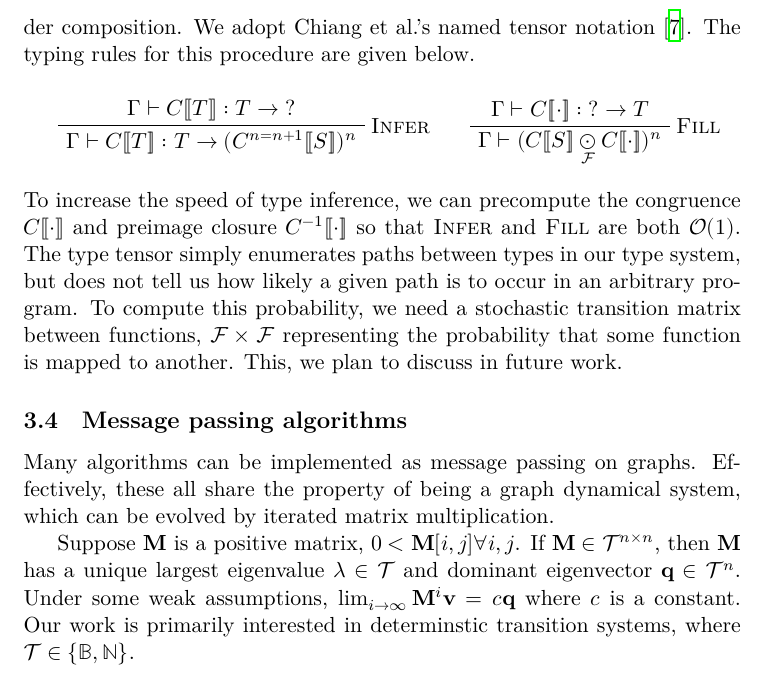
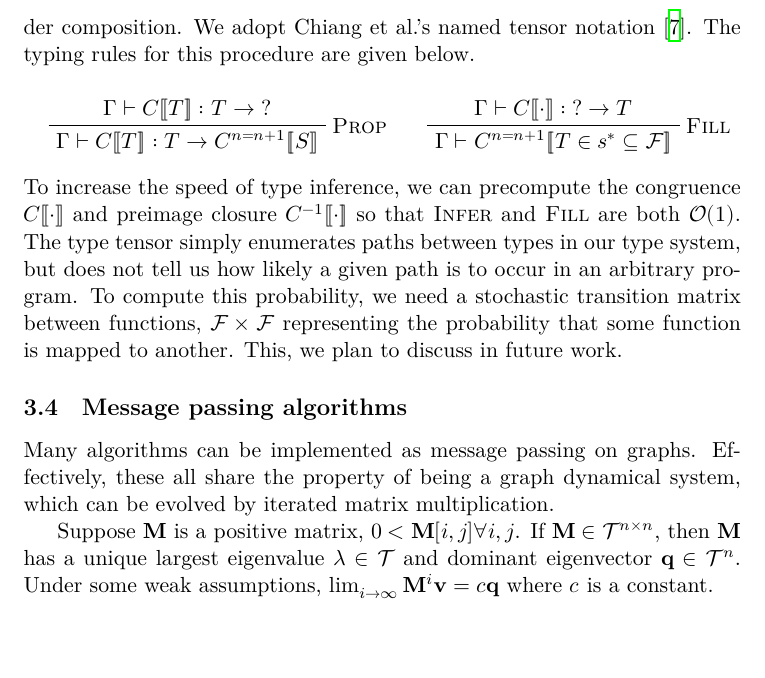
Before and after one commit to breandan/breandan, a LaTeX problem sheet (paperwork/exam_proposal.tex): part of page 15 of 24, cut so that both start at the same text, the shorter picture padded with empty space. Compiled offline with XeLaTeX.

Commit message:
prop/fill

```diff
--- a/paperwork/exam_proposal.tex
+++ b/paperwork/exam_proposal.tex
@@ -29,6 +29,7 @@
 \usepackage{enumerate}
 \usepackage{enumitem}
 \usepackage{tikz-cd}
+\usetikzlibrary{calc}
 \usepackage{amsfonts}
 %\usepackage{prooftrees}
 \usepackage{bussproofs}
@@ -1222,13 +1223,13 @@ l = sqrt(sum)
 
     \begin{prooftree}
         \AxiomC{$Γ ⊢ C[\![T]\!]: T → ?$}
-        \RightLabel{\textsc{Infer}}
-        \UnaryInfC{$Γ ⊢ C[\![T]\!]: T → (C^{n = n+1}[\![S]\!])^n$}
+        \RightLabel{\textsc{Prop}}
+        \UnaryInfC{$Γ ⊢ C[\![T]\!]: T → C^{n = n+1}[\![S]\!]$}
         \DisplayProof
         \hskip 1.5em
         \AxiomC{$Γ ⊢ C[\![\cdot]\!]: ? → T$}
         \RightLabel{\textsc{Fill}}
-        \UnaryInfC{$Γ ⊢ (C[\![S]\!] \underset{\mathcal{F}}\odot C[\![\cdot]\!])^n$}
+        \UnaryInfC{$Γ ⊢ C^{n = n+1}[\![T \in s^* \subseteq \mathcal{F}]\!]$}
     \end{prooftree}
 
     \noindent To increase the speed of type inference, we can precompute the congruence $C[\![\cdot]\!]$ and preimage closure $C^{-1}[\![\cdot]\!]$ so that $\textsc{Infer}$ and $\textsc{Fill}$ are both $\mathcal{O}(1)$. The type tensor simply enumerates paths between types in our type system, but does not tell us how likely a given path is to occur in an arbitrary program. To compute this probability, we need a stochastic transition matrix between functions, $\mathcal{F}\times\mathcal{F}$ representing the probability that some function is mapped to another. This, we plan to discuss in future work.
@@ -1237,7 +1238,29 @@ l = sqrt(sum)
 
     Many algorithms can be implemented as message passing on graphs. Effectively, these all share the property of being a graph dynamical system, which can be evolved by iterated matrix multiplication.
 
-    Suppose $\mathbf M$ is a positive matrix, $0 < \mathbf M[i, j] \forall i, j$. If $\mathbf M \in \mathcal T^{n \times n}$, then $\mathbf M$ has a unique largest eigenvalue $\lambda \in \mathcal T$ and dominant eigenvector $\mathbf{q} \in \mathcal T^{n}$. Under some weak assumptions, $\lim_{i\rightarrow \infty} \mathbf{M}^i \mathbf{v} = c\mathbf{q}$ where $c$ is a constant. Our work is primarily interested in determinstic transition systems, where $\mathcal T \in \{\mathbb B, \mathbb N\}$.
+    Suppose $\mathbf M$ is a positive matrix, $0 < \mathbf M[i, j] \forall i, j$. If $\mathbf M \in \mathcal T^{n \times n}$, then $\mathbf M$ has a unique largest eigenvalue $\lambda \in \mathcal T$ and dominant eigenvector $\mathbf{q} \in \mathcal T^{n}$. Under some weak assumptions, $\lim_{i\rightarrow \infty} \mathbf{M}^i \mathbf{v} = c\mathbf{q}$ where $c$ is a constant.
+
+%    $f(x, y) = \begin{bmatrix} \frac{cos(x+2y)}{x} & 0 \\ 0 & \frac{sin(x-2y)}{y} \end{bmatrix} * \begin{bmatrix}x\\y\end{bmatrix} = \begin{bmatrix}cos(x+2y)\\sin(x-2y)\end{bmatrix}$
+%
+%    \begin{tikzpicture}
+%        \begin{axis}[
+%            xmin = -4, xmax = 4,
+%            ymin = -4, ymax = 4,
+%            zmin = 0, zmax = 1,
+%            axis equal image,
+%            view = {0}{90},
+%        ]
+%            \addplot3[
+%            quiver = {
+%                u = {-x},
+%                v = {y},
+%            },
+%            -stealth,
+%            domain = -4:4,
+%            domain y = -4:4,
+%            ] {0};
+%        \end{axis}
+%    \end{tikzpicture}
 
     \pagebreak\section{From code to procedural knowledge}\label{sec:applications}
 
```
Also changed, not shown: paperwork/exam_proposal.pdf.
